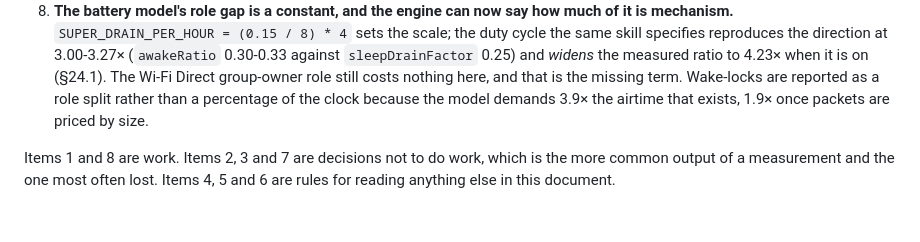
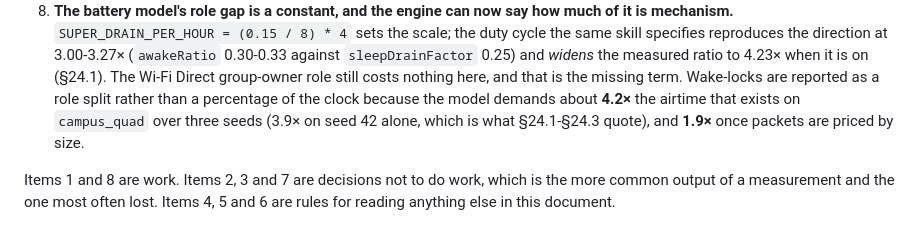
Before and after one commit to eTarikhi/DumanMessenger, a Markdown page: docs/06-simulator-findings.md, the part around one of its changes. Rendered like a GitHub page.

```diff
--- a/docs/06-simulator-findings.md
+++ b/docs/06-simulator-findings.md
@@ -2933,7 +2941,8 @@ Collected in one place, since a reader should not have to reconstruct the order:
    `sleepDrainFactor` 0.25) and *widens* the measured ratio to 4.23× when it is on (§24.1). The
    Wi-Fi Direct group-owner role still costs nothing here, and that is the missing term. Wake-locks
    are reported as a role split rather than a percentage of the clock because the model demands
-   3.9× the airtime that exists, 1.9× once packets are priced by size.
+   about **4.2×** the airtime that exists on `campus_quad` over three seeds (3.9× on seed 42
+   alone, which is what §24.1-§24.3 quote), and **1.9×** once packets are priced by size.
 
 Items 1 and 8 are work. Items 2, 3 and 7 are decisions not to do work, which is the more common
 output of a measurement and the one most often lost. Items 4, 5 and 6 are rules for reading
```
Also changed, not shown: other parts of docs/06-simulator-findings.md (+12 -4 lines).
